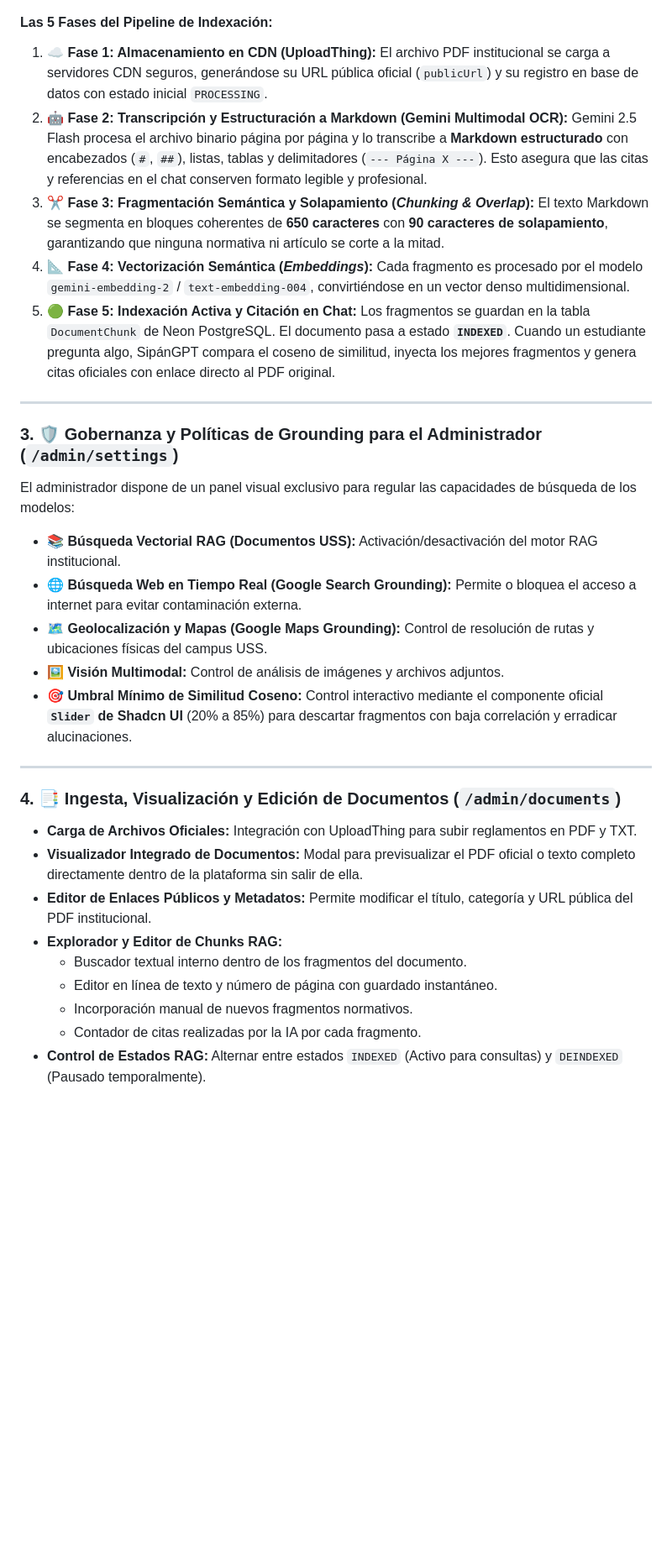
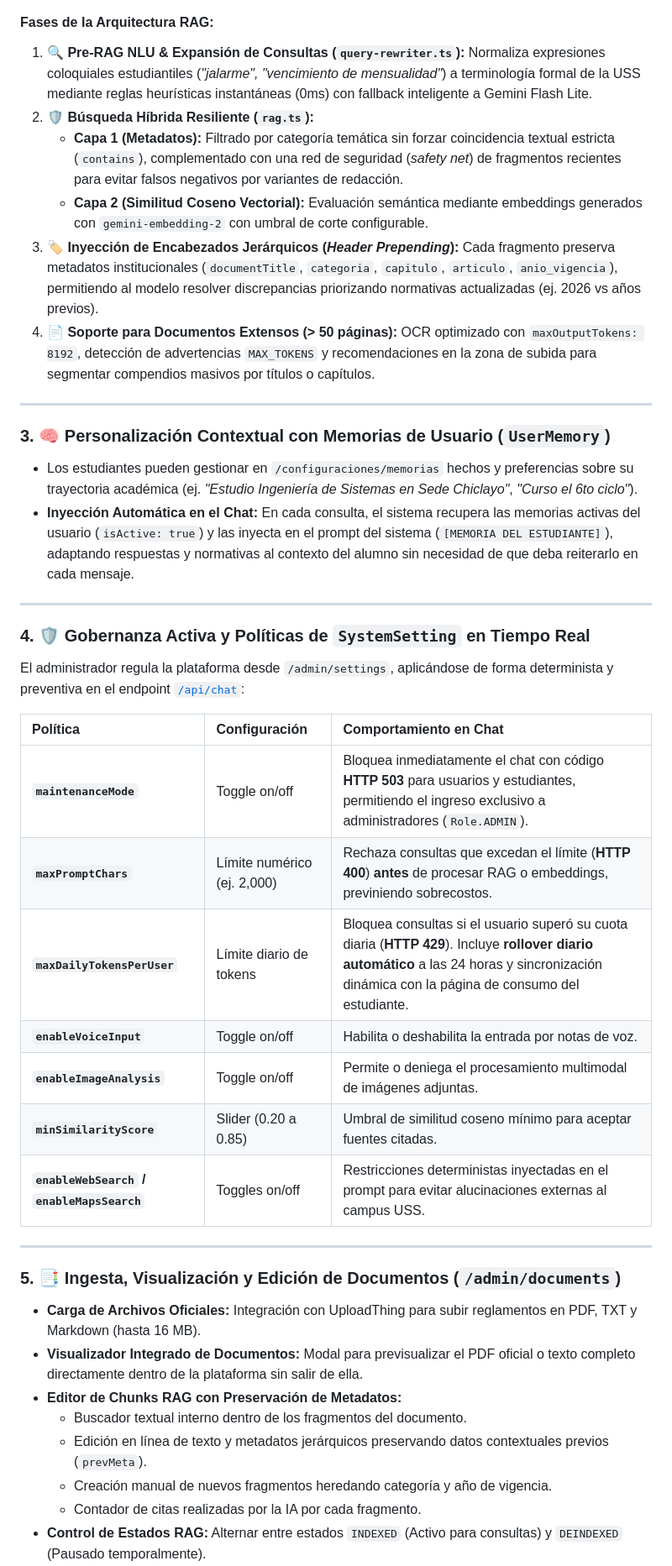
Before and after one commit to jhangmez/sipangpt, a Markdown page: README.md, the part around one of its changes. Shown at 84% size. Drawn GitHub-style; blank space fills up the shorter version.

````diff
--- a/README.md
+++ b/README.md
@@ -52,32 +56,43 @@ graph TD
 ```
 
-#### Las 5 Fases del Pipeline de Indexación:
-1. **☁️ Fase 1: Almacenamiento en CDN (UploadThing):** El archivo PDF institucional se carga a servidores CDN seguros, generándose su URL pública oficial (`publicUrl`) y su registro en base de datos con estado inicial `PROCESSING`.
-2. **🤖 Fase 2: Transcripción y Estructuración a Markdown (Gemini Multimodal OCR):** Gemini 2.5 Flash procesa el archivo binario página por página y lo transcribe a **Markdown estructurado** con encabezados (`#`, `##`), listas, tablas y delimitadores (`--- Página X ---`). Esto asegura que las citas y referencias en el chat conserven formato legible y profesional.
-3. **✂️ Fase 3: Fragmentación Semántica y Solapamiento (*Chunking & Overlap*):** El texto Markdown se segmenta en bloques coherentes de **650 caracteres** con **90 caracteres de solapamiento**, garantizando que ninguna normativa ni artículo se corte a la mitad.
-4. **📐 Fase 4: Vectorización Semántica (*Embeddings*):** Cada fragmento es procesado por el modelo `gemini-embedding-2` / `text-embedding-004`, convirtiéndose en un vector denso multidimensional.
-5. **🟢 Fase 5: Indexación Activa y Citación en Chat:** Los fragmentos se guardan en la tabla `DocumentChunk` de Neon PostgreSQL. El documento pasa a estado **`INDEXED`**. Cuando un estudiante pregunta algo, SipánGPT compara el coseno de similitud, inyecta los mejores fragmentos y genera citas oficiales con enlace directo al PDF original.
+#### Fases de la Arquitectura RAG:
+1. **🔍 Pre-RAG NLU & Expansión de Consultas (`query-rewriter.ts`):** Normaliza expresiones coloquiales estudiantiles (*"jalarme", "vencimiento de mensualidad"*) a terminología formal de la USS mediante reglas heurísticas instantáneas (0ms) con fallback inteligente a Gemini Flash Lite.
+2. **🛡️ Búsqueda Híbrida Resiliente (`rag.ts`):**
+   - **Capa 1 (Metadatos):** Filtrado por categoría temática sin forzar coincidencia textual estricta (`contains`), complementado con una red de seguridad (*safety net*) de fragmentos recientes para evitar falsos negativos por variantes de redacción.
+   - **Capa 2 (Similitud Coseno Vectorial):** Evaluación semántica mediante embeddings generados con `gemini-embedding-2` con umbral de corte configurable.
+3. **🏷️ Inyección de Encabezados Jerárquicos (*Header Prepending*):** Cada fragmento preserva metadatos institucionales (`documentTitle`, `categoria`, `capitulo`, `articulo`, `anio_vigencia`), permitiendo al modelo resolver discrepancias priorizando normativas actualizadas (ej. 2026 vs años previos).
+4. **📄 Soporte para Documentos Extensos (> 50 páginas):** OCR optimizado con `maxOutputTokens: 8192`, detección de advertencias `MAX_TOKENS` y recomendaciones en la zona de subida para segmentar compendios masivos por títulos o capítulos.
 
 ---
 
-### 3. 🛡️ Gobernanza y Políticas de Grounding para el Administrador (`/admin/settings`)
-El administrador dispone de un panel visual exclusivo para regular las capacidades de búsqueda de los modelos:
-- 📚 **Búsqueda Vectorial RAG (Documentos USS):** Activación/desactivación del motor RAG institucional.
-- 🌐 **Búsqueda Web en Tiempo Real (Google Search Grounding):** Permite o bloquea el acceso a internet para evitar contaminación externa.
-- 🗺️ **Geolocalización y Mapas (Google Maps Grounding):** Control de resolución de rutas y ubicaciones físicas del campus USS.
-- 🖼️ **Visión Multimodal:** Control de análisis de imágenes y archivos adjuntos.
-- 🎯 **Umbral Mínimo de Similitud Coseno:** Control interactivo mediante el componente oficial **`Slider` de Shadcn UI** (20% a 85%) para descartar fragmentos con baja correlación y erradicar alucinaciones.
+### 3. 🧠 Personalización Contextual con Memorias de Usuario (`UserMemory`)
+- Los estudiantes pueden gestionar en `/configuraciones/memorias` hechos y preferencias sobre su trayectoria académica (ej. *"Estudio Ingeniería de Sistemas en Sede Chiclayo"*, *"Curso el 6to ciclo"*).
+- **Inyección Automática en el Chat:** En cada consulta, el sistema recupera las memorias activas del usuario (`isActive: true`) y las inyecta en el prompt del sistema (`[MEMORIA DEL ESTUDIANTE]`), adaptando respuestas y normativas al contexto del alumno sin necesidad de que deba reiterarlo en cada mensaje.
 
 ---
 
-### 4. 📑 Ingesta, Visualización y Edición de Documentos (`/admin/documents`)
-- **Carga de Archivos Oficiales:** Integración con UploadThing para subir reglamentos en PDF y TXT.
+### 4. 🛡️ Gobernanza Activa y Políticas de `SystemSetting` en Tiempo Real
+El administrador regula la plataforma desde `/admin/settings`, aplicándose de forma determinista y preventiva en el endpoint [`/api/chat`](file:///f:/TRABAJOS/HARKAY/LANDING-PAGE/sipangpt/app/api/chat/route.ts):
+
+| Política | Configuración | Comportamiento en Chat |
+| :--- | :--- | :--- |
+| **`maintenanceMode`** | Toggle on/off | Bloquea inmediatamente el chat con código **HTTP 503** para usuarios y estudiantes, permitiendo el ingreso exclusivo a administradores (`Role.ADMIN`). |
+| **`maxPromptChars`** | Límite numérico (ej. 2,000) | Rechaza consultas que excedan el límite (**HTTP 400**) **antes** de procesar RAG o embeddings, previniendo sobrecostos. |
+| **`maxDailyTokensPerUser`** | Límite diario de tokens | Bloquea consultas si el usuario superó su cuota diaria (**HTTP 429**). Incluye **rollover diario automático** a las 24 horas y sincronización dinámica con la página de consumo del estudiante. |
+| **`enableVoiceInput`** | Toggle on/off | Habilita o deshabilita la entrada por notas de voz. |
+| **`enableImageAnalysis`** | Toggle on/off | Permite o deniega el procesamiento multimodal de imágenes adjuntas. |
+| **`minSimilarityScore`** | Slider (0.20 a 0.85) | Umbral de similitud coseno mínimo para aceptar fuentes citadas. |
+| **`enableWebSearch` / `enableMapsSearch`** | Toggles on/off | Restricciones deterministas inyectadas en el prompt para evitar alucinaciones externas al campus USS. |
+
+---
+
+### 5. 📑 Ingesta, Visualización y Edición de Documentos (`/admin/documents`)
+- **Carga de Archivos Oficiales:** Integración con UploadThing para subir reglamentos en PDF, TXT y Markdown (hasta 16 MB).
 - **Visualizador Integrado de Documentos:** Modal para previsualizar el PDF oficial o texto completo directamente dentro de la plataforma sin salir de ella.
-- **Editor de Enlaces Públicos y Metadatos:** Permite modificar el título, categoría y URL pública del PDF institucional.
-- **Explorador y Editor de Chunks RAG:**
+- **Editor de Chunks RAG con Preservación de Metadatos:**
   - Buscador textual interno dentro de los fragmentos del documento.
-  - Editor en línea de texto y número de página con guardado instantáneo.
-  - Incorporación manual de nuevos fragmentos normativos.
+  - Edición en línea de texto y metadatos jerárquicos preservando datos contextuales previos (`prevMeta`).
+  - Creación manual de nuevos fragmentos heredando categoría y año de vigencia.
   - Contador de citas realizadas por la IA por cada fragmento.
 - **Control de Estados RAG:** Alternar entre estados `INDEXED` (Activo para consultas) y `DEINDEXED` (Pausado temporalmente).
 - **Modales de Alerta Reutilizables (`AlertDialog`):** Confirmaciones de seguridad para eliminar documentos, fragmentos o desindexar.
````
Also changed, not shown: other parts of README.md (+44 -51 lines).
